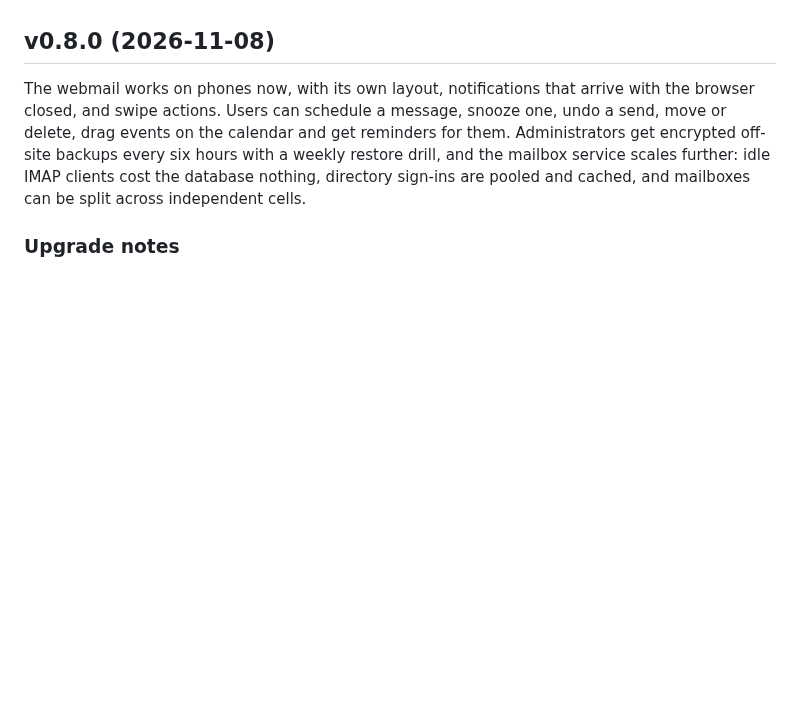
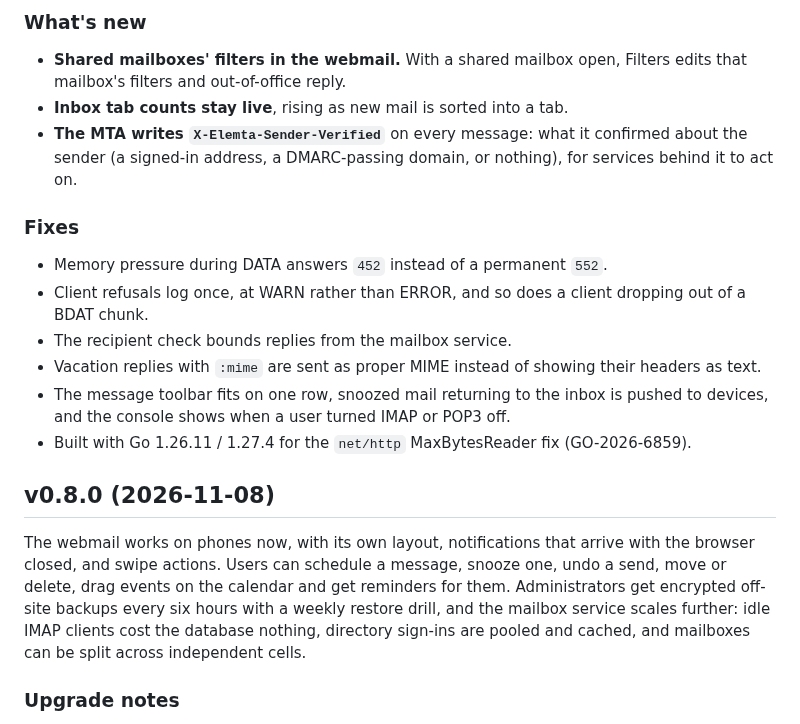
Before and after one commit to EvalAlan/elemta, a Markdown page: CHANGELOG.md, the part around one of its changes. Drawn GitHub-style; blank space fills up the shorter version.

```diff
--- a/CHANGELOG.md
+++ b/CHANGELOG.md
@@ -21,3 +89,24 @@
+### What's new
+
+- **Shared mailboxes' filters in the webmail.** With a shared mailbox open,
+  Filters edits that mailbox's filters and out-of-office reply.
+- **Inbox tab counts stay live**, rising as new mail is sorted into a tab.
+- **The MTA writes `X-Elemta-Sender-Verified`** on every message: what it
+  confirmed about the sender (a signed-in address, a DMARC-passing domain, or
+  nothing), for services behind it to act on.
+
+### Fixes
+
+- Memory pressure during DATA answers `452` instead of a permanent `552`.
+- Client refusals log once, at WARN rather than ERROR, and so does a client
+  dropping out of a BDAT chunk.
+- The recipient check bounds replies from the mailbox service.
+- Vacation replies with `:mime` are sent as proper MIME instead of showing their
+  headers as text.
+- The message toolbar fits on one row, snoozed mail returning to the inbox is
+  pushed to devices, and the console shows when a user turned IMAP or POP3 off.
+- Built with Go 1.26.11 / 1.27.4 for the `net/http` MaxBytesReader fix
+  (GO-2026-6859).
 
 ## v0.8.0 (2026-11-08)
 
```
Also changed, not shown: other parts of CHANGELOG.md (+81 -13 lines).
